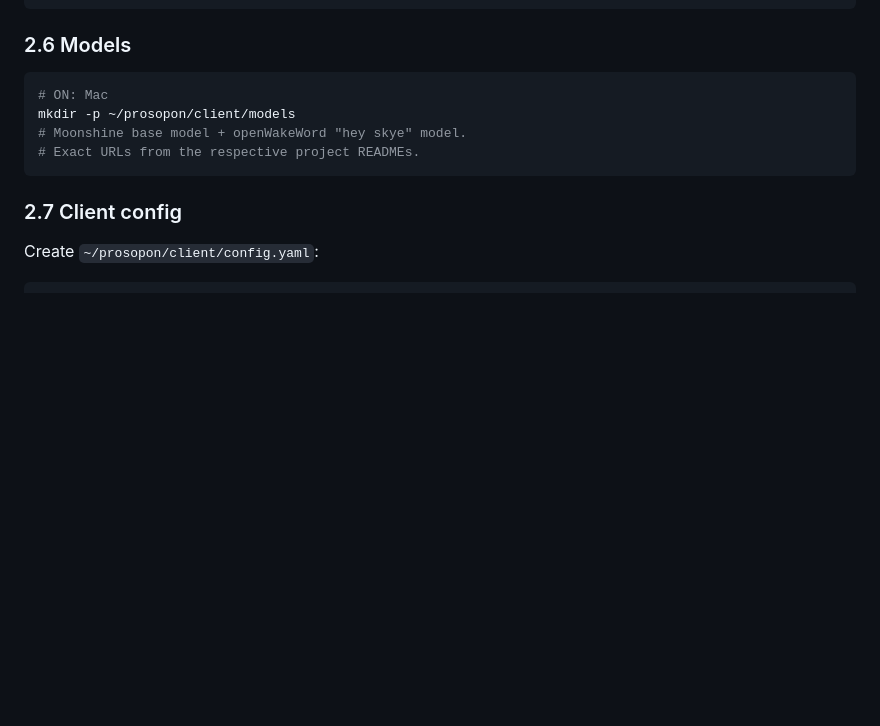
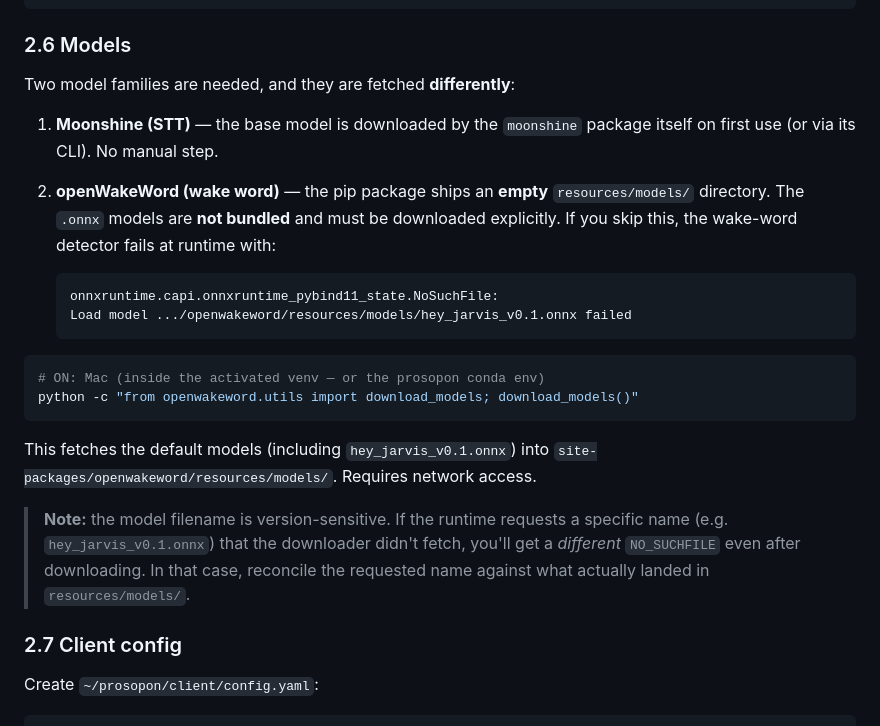
Before and after one commit to larklaflamme/prosopon, a Markdown page: design/19-client-setup-guide.md, the part around the change. GitHub-like rendering; blank space fills up the shorter version.

Commit message:
docs: document openWakeWord model download step in client setup guide

````diff
--- a/design/19-client-setup-guide.md
+++ b/design/19-client-setup-guide.md
@@ -165,12 +165,33 @@ pip install openwakeword     # wake word, MIT — confirm against dscripka/openW
 
 ### 2.6 Models
 
+Two model families are needed, and they are fetched **differently**:
+
+1. **Moonshine (STT)** — the base model is downloaded by the `moonshine`
+   package itself on first use (or via its CLI). No manual step.
+2. **openWakeWord (wake word)** — the pip package ships an **empty**
+   `resources/models/` directory. The `.onnx` models are **not bundled** and
+   must be downloaded explicitly. If you skip this, the wake-word detector
+   fails at runtime with:
+
+   ```
+   onnxruntime.capi.onnxruntime_pybind11_state.NoSuchFile:
+   Load model .../openwakeword/resources/models/hey_jarvis_v0.1.onnx failed
+   ```
+
 ```bash
-# ON: Mac
-mkdir -p ~/prosopon/client/models
-# Moonshine base model + openWakeWord "hey skye" model.
-# Exact URLs from the respective project READMEs.
+# ON: Mac (inside the activated venv — or the prosopon conda env)
+python -c "from openwakeword.utils import download_models; download_models()"
 ```
+
+This fetches the default models (including `hey_jarvis_v0.1.onnx`) into
+`site-packages/openwakeword/resources/models/`. Requires network access.
+
+> **Note:** the model filename is version-sensitive. If the runtime requests a
+> specific name (e.g. `hey_jarvis_v0.1.onnx`) that the downloader didn't fetch,
+> you'll get a *different* `NO_SUCHFILE` even after downloading. In that case,
+> reconcile the requested name against what actually landed in
+> `resources/models/`.
 
 ### 2.7 Client config
 
````
